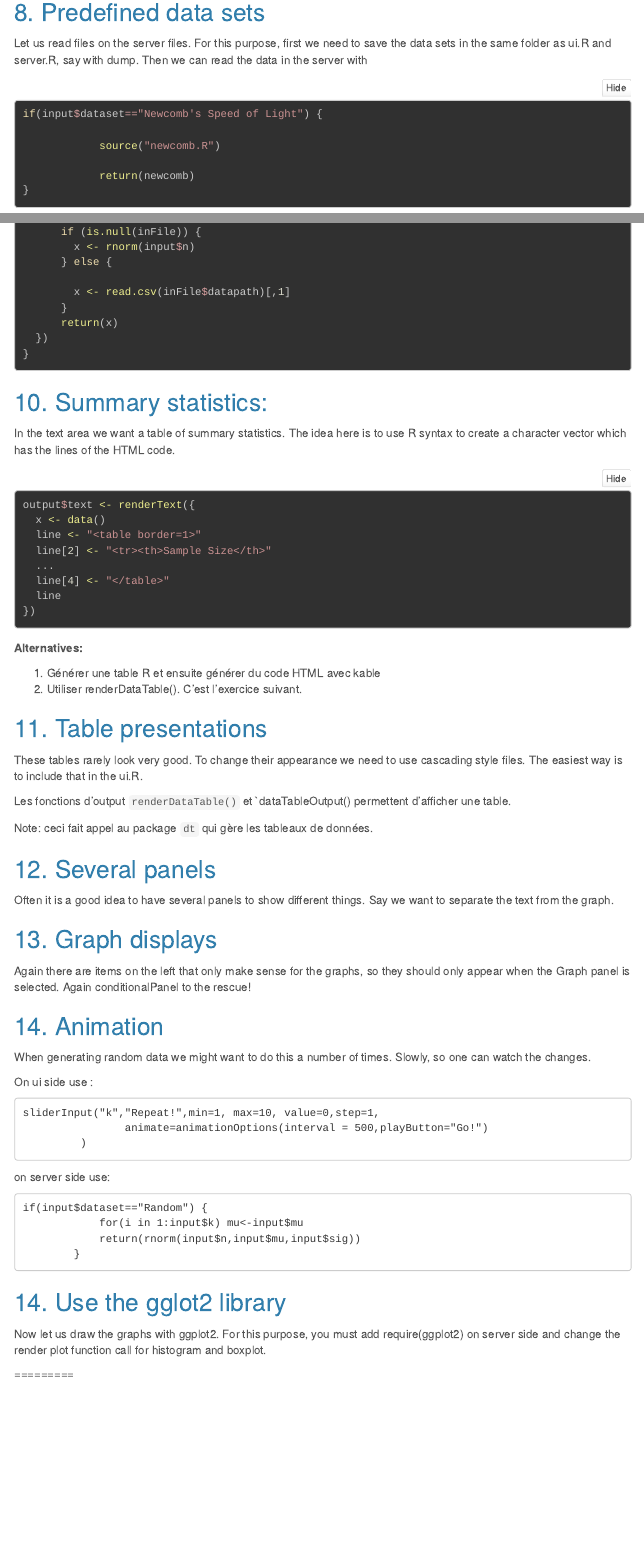
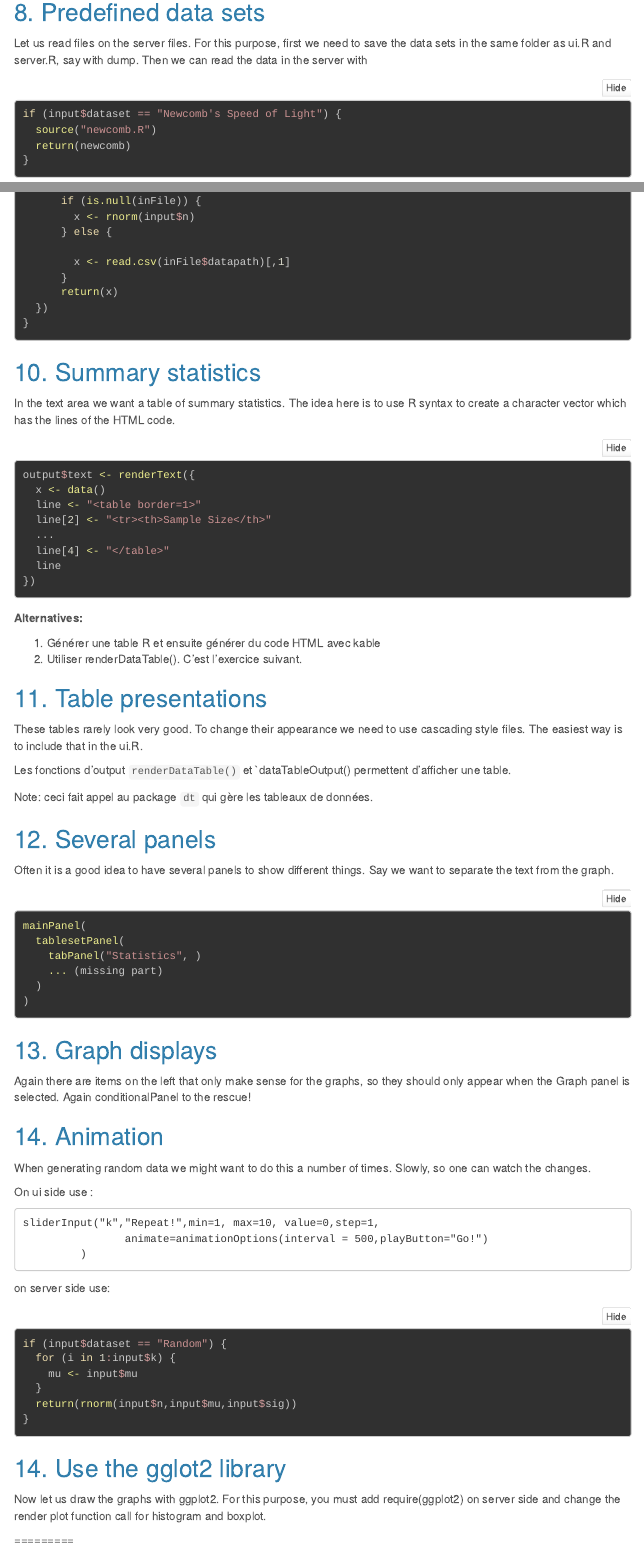
Before and after one commit to IFB-ElixirFr/IFB_Shiny_training, an R Markdown document (exercise1/solution/exercise1_solutions.Rmd): the page in a window 1100 px wide, from 1910 px down, and a second part further down, joined at a grey line. Rendered offline with R 4.5, knitr and Pandoc, with nearby package versions; menus at the side of the page are left out.

Commit message:
solutions to exercise 1 in progress

````diff
--- a/exercise1/solution/exercise1_solutions.Rmd
+++ b/exercise1/solution/exercise1_solutions.Rmd
@@ -209,7 +207,7 @@ server <- function(input, output) {
 ```
 
 
-## 10. Summary statistics:
+## 10. Summary statistics
 
 In the text area we want a table of summary statistics. The idea here is to use R syntax to create a character vector which has the lines of the HTML code.
 
@@ -247,6 +245,16 @@ Note: ceci fait appel au package `dt` qui gère les tableaux de données.
 Often it is a good idea to have several panels to show different things. Say we want to separate the text from the graph.
 
 
+```{r eval=FALSE}
+mainPanel(
+  tablesetPanel(
+    tabPanel("Statistics", )
+    ... (missing part)
+  )
+)
+
+```
+
 
 ## 13. Graph displays
 
@@ -268,11 +276,13 @@ sliderInput("k","Repeat!",min=1, max=10, value=0,step=1,
 
 on server side use:
 
-```
-if(input$dataset=="Random") {
-            for(i in 1:input$k) mu<-input$mu
-            return(rnorm(input$n,input$mu,input$sig))
-        }
+```{r eval=FALSE}
+if (input$dataset == "Random") {
+  for (i in 1:input$k) {
+    mu <- input$mu
+  }
+  return(rnorm(input$n,input$mu,input$sig))
+}
 ```
 
 ## 14. Use the gglot2 library
````
Also changed, not shown: exercise1/README.md, exercise1/solution/app7.R (indentation only), exercise1/solution/exercise1_solutions.html, exercise1/solution/exercise1_solutions.Rmd (8 more changed lines).
